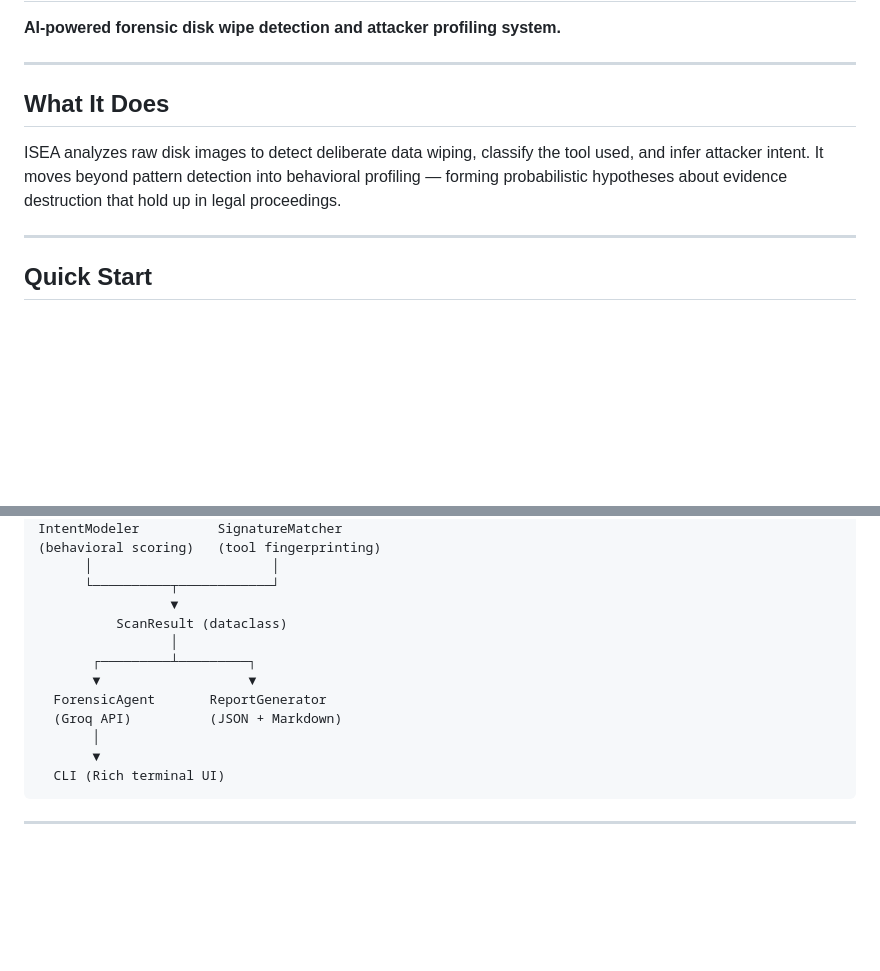
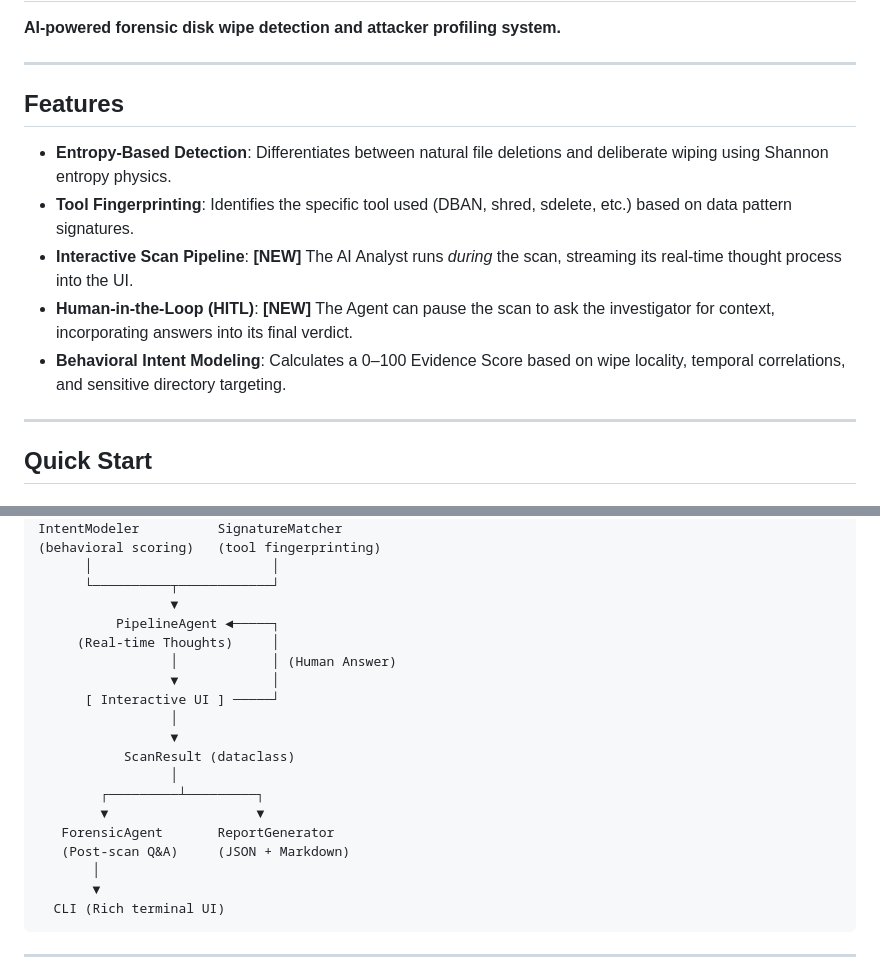
Before and after one commit to aarshx05/ISEA, a Markdown page: README.md, 2 parts joined by grey strips. Drawn GitHub-style; blank space fills up the shorter version.

Commit message:
Full Agent Updates

```diff
--- a/README.md
+++ b/README.md
@@ -4,9 +4,13 @@
 
 ---
 
-## What It Does
+## Features
 
-ISEA analyzes raw disk images to detect deliberate data wiping, classify the tool used, and infer attacker intent. It moves beyond pattern detection into behavioral profiling — forming probabilistic hypotheses about evidence destruction that hold up in legal proceedings.
+- **Entropy-Based Detection**: Differentiates between natural file deletions and deliberate wiping using Shannon entropy physics.
+- **Tool Fingerprinting**: Identifies the specific tool used (DBAN, shred, sdelete, etc.) based on data pattern signatures.
+- **Interactive Scan Pipeline**: **[NEW]** The AI Analyst runs *during* the scan, streaming its real-time thought process into the UI.
+- **Human-in-the-Loop (HITL)**: **[NEW]** The Agent can pause the scan to ask the investigator for context, incorporating answers into its final verdict.
+- **Behavioral Intent Modeling**: Calculates a 0–100 Evidence Score based on wipe locality, temporal correlations, and sensitive directory targeting.
 
 ---
 
@@ -72,12 +76,19 @@ IntentModeler          SignatureMatcher
       │                       │
       └──────────┬────────────┘
                  ▼
-          ScanResult (dataclass)
+          PipelineAgent ◄─────┐
+     (Real-time Thoughts)     │
+                 │            │ (Human Answer)
+                 ▼            │
+      [ Interactive UI ] ─────┘
                  │
-       ┌─────────┴─────────┐
-       ▼                   ▼
-  ForensicAgent       ReportGenerator
-  (Groq API)          (JSON + Markdown)
+                 ▼
+           ScanResult (dataclass)
+                 │
+        ┌─────────┴─────────┐
+        ▼                   ▼
+   ForensicAgent       ReportGenerator
+   (Post-scan Q&A)     (JSON + Markdown)
        │
        ▼
   CLI (Rich terminal UI)
```
Also changed, not shown: HOW_IT_WORKS.md (+33 -7 lines).
